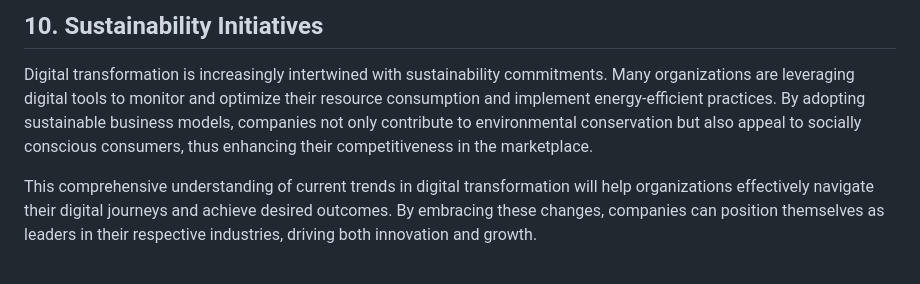
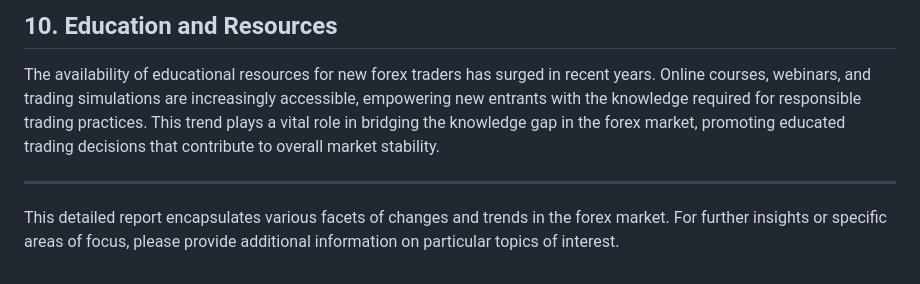
Before and after one commit to paulchworks/agentic, a Markdown page: report.md, the part around one of its changes. Rendered like a GitHub page.

Commit message:
New report generated

```diff
--- a/report.md
+++ b/report.md
@@ -29,5 +29,7 @@ Investment in collaboration tools has surged as organizations seek to enhance co
 
-## 10. Sustainability Initiatives
-Digital transformation is increasingly intertwined with sustainability commitments. Many organizations are leveraging digital tools to monitor and optimize their resource consumption and implement energy-efficient practices. By adopting sustainable business models, companies not only contribute to environmental conservation but also appeal to socially conscious consumers, thus enhancing their competitiveness in the marketplace.
+## 10. Education and Resources
+The availability of educational resources for new forex traders has surged in recent years. Online courses, webinars, and trading simulations are increasingly accessible, empowering new entrants with the knowledge required for responsible trading practices. This trend plays a vital role in bridging the knowledge gap in the forex market, promoting educated trading decisions that contribute to overall market stability.
 
-This comprehensive understanding of current trends in digital transformation will help organizations effectively navigate their digital journeys and achieve desired outcomes. By embracing these changes, companies can position themselves as leaders in their respective industries, driving both innovation and growth.
+---
+
+This detailed report encapsulates various facets of changes and trends in the forex market. For further insights or specific areas of focus, please provide additional information on particular topics of interest.
```
Also changed, not shown: other parts of report.md (+19 -19 lines).
